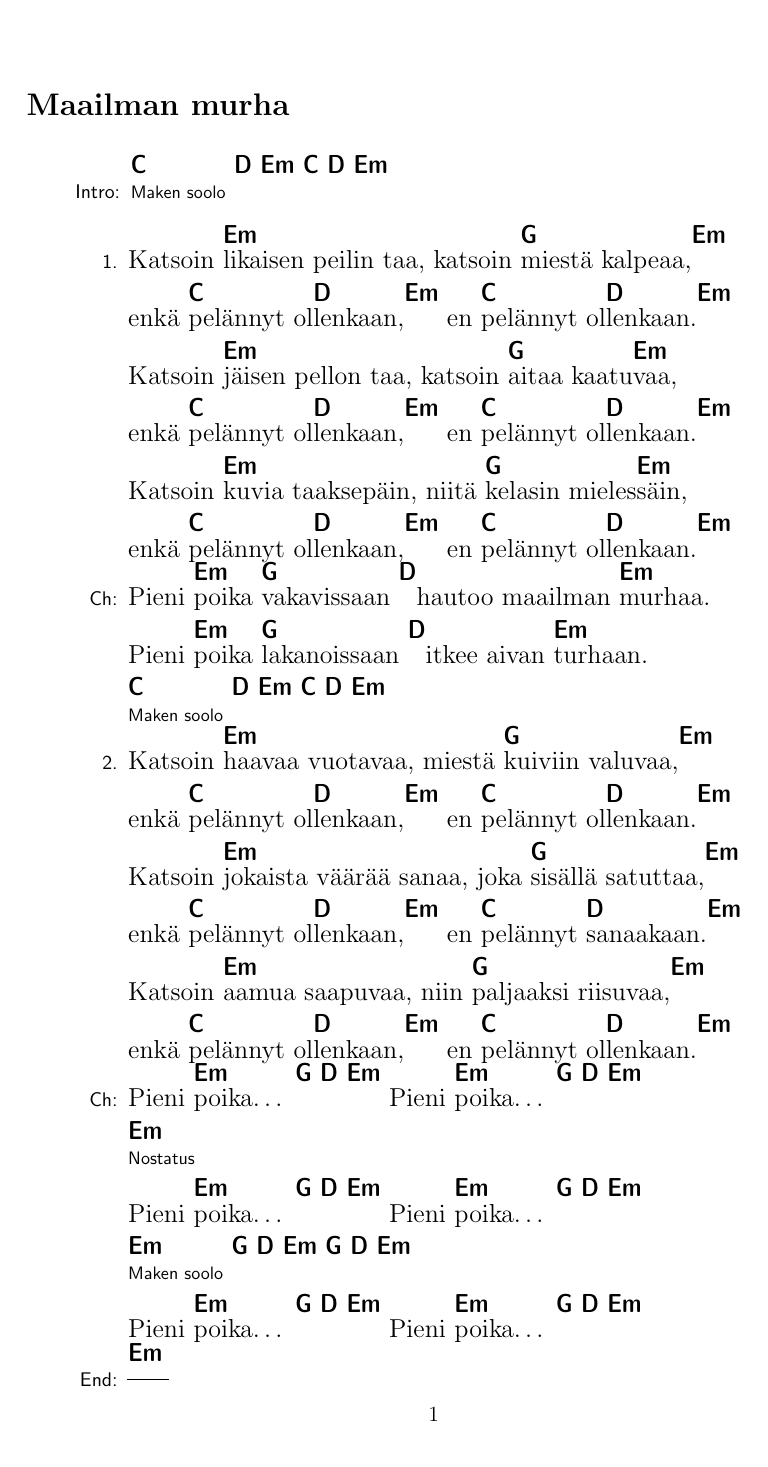
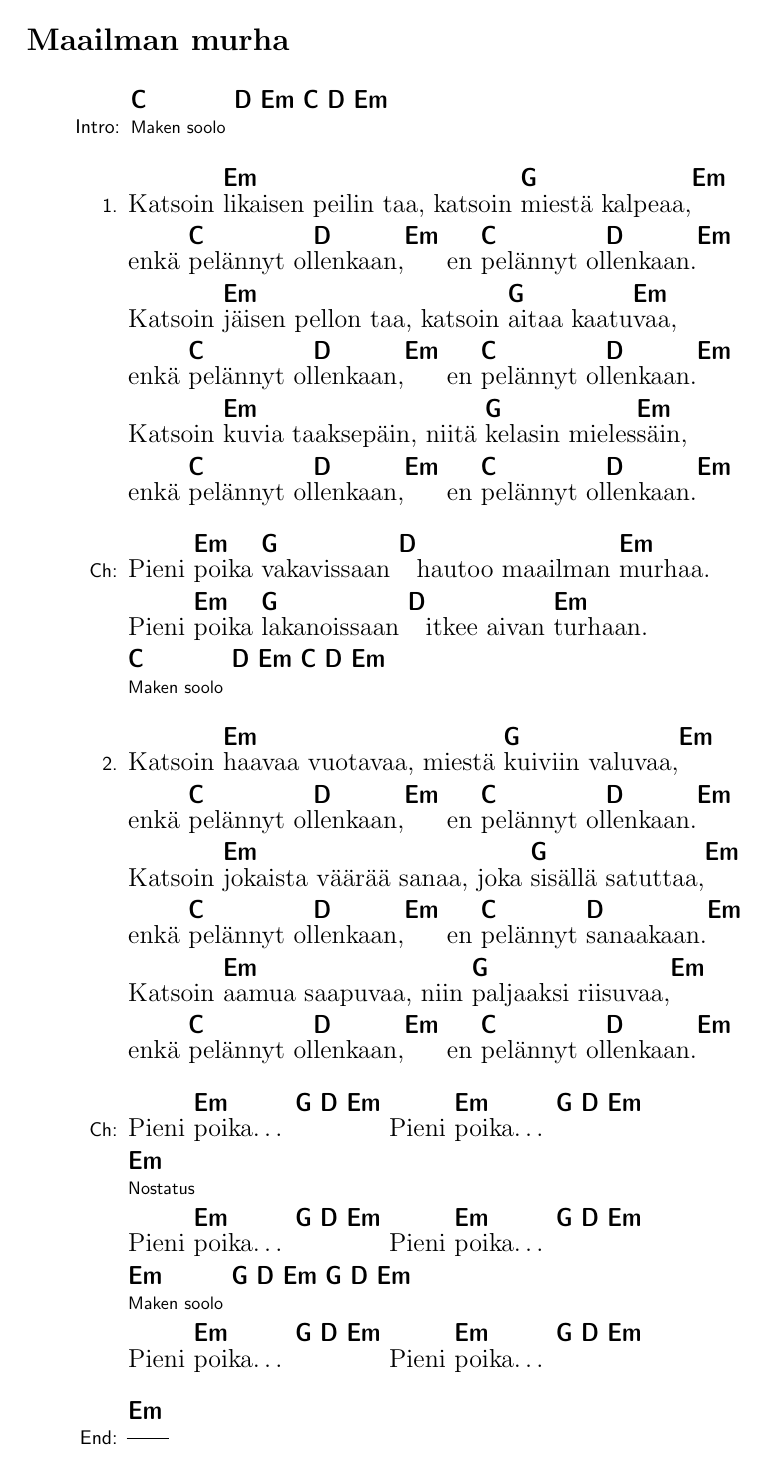
Before and after one commit to ion1/amuri, a LaTeX document (maailman_murha.tex): the whole page. Compiled offline with pdfLaTeX.

Commit message:
Decrement vertical page margins

```diff
--- a/maailman_murha.tex
+++ b/maailman_murha.tex
@@ -3,8 +3,11 @@
 \usepackage[utf8]{inputenc}
 
 \usepackage[chordbk]{songbook}
+\addtolength{\topmargin}{-0.5in}
+\addtolength{\textheight}{1.0in}
 
 \begin{document}
+\thispagestyle{empty}
 \section*{Maailman murha}
 
 \SBIntro{
```
Also changed, not shown: ruusupuu.tex (+3 -0 lines).
